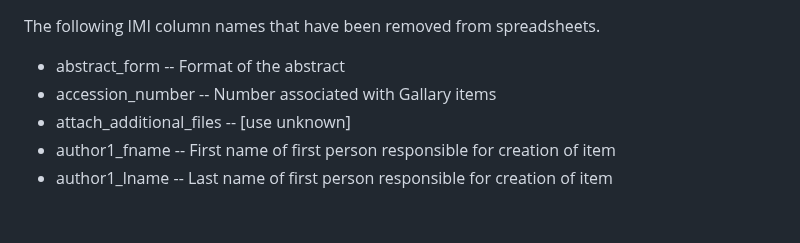
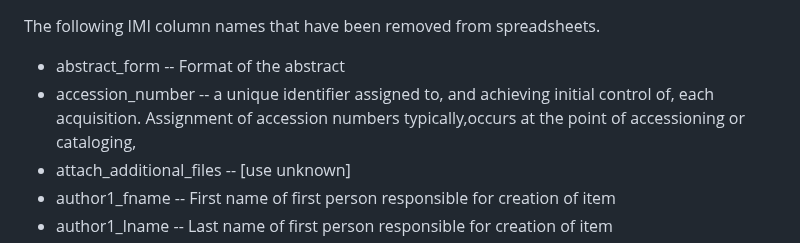
Before and after one commit to paigemorfitt/MODStoRDF.github.io, a Markdown page: fields.removed.md, the part around the change. Drawn GitHub-style; blank space fills up the shorter version.

```diff
--- a/fields.removed.md
+++ b/fields.removed.md
@@ -19,7 +19,7 @@
  <p>The following IMI column names that have been removed from spreadsheets. </p>
 	<ul>
 		<li>abstract_form -- Format of the abstract</li>
-		<li>accession_number -- Number associated with Gallary items</li>
+		<li>accession_number -- a unique identifier assigned to, and achieving initial control of, each acquisition. Assignment of accession numbers typically,occurs at the point of accessioning or cataloging,</li>
 		<li>attach_additional_files -- [use unknown]</li>
 		<li>author1_fname -- First name of first person responsible for creation of item  </li>
 		<li>author1_lname -- Last name of first person responsible for creation of item </li>
```
